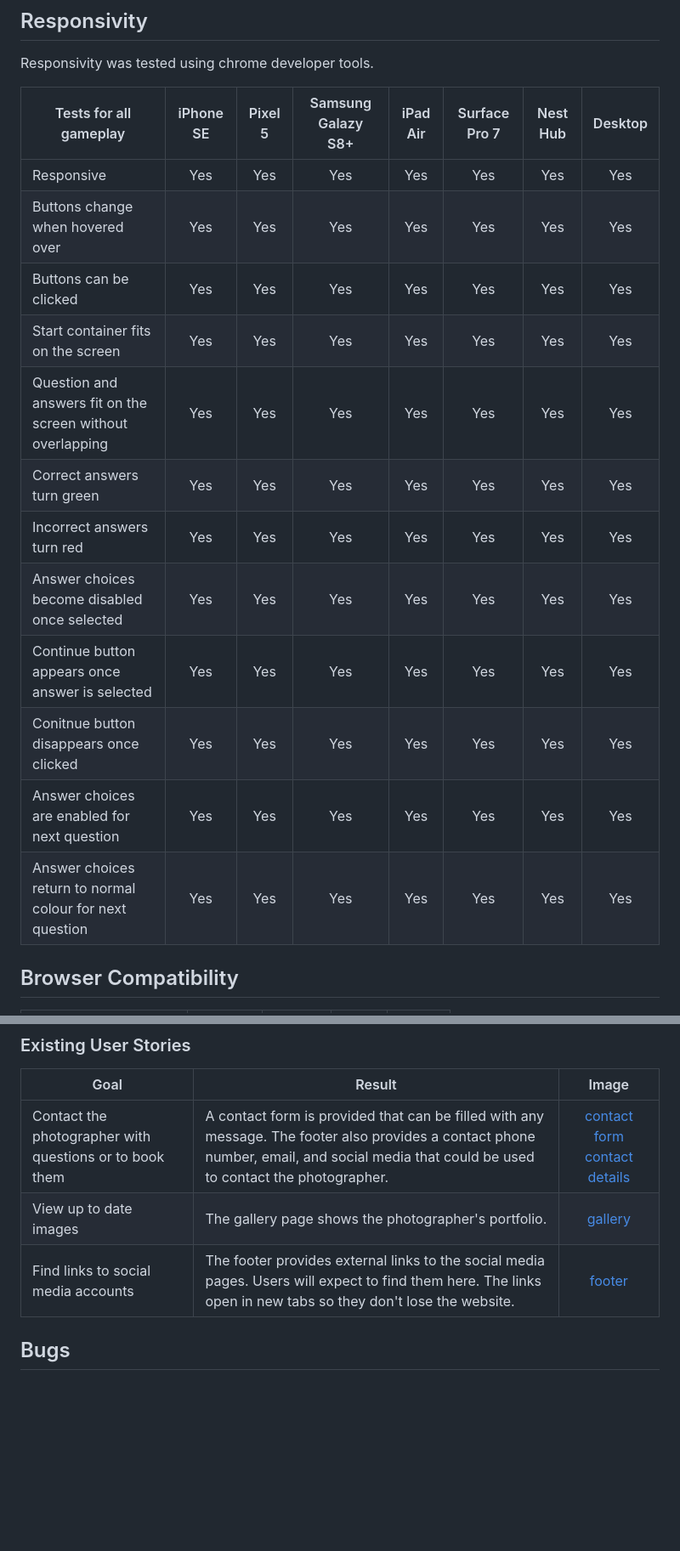
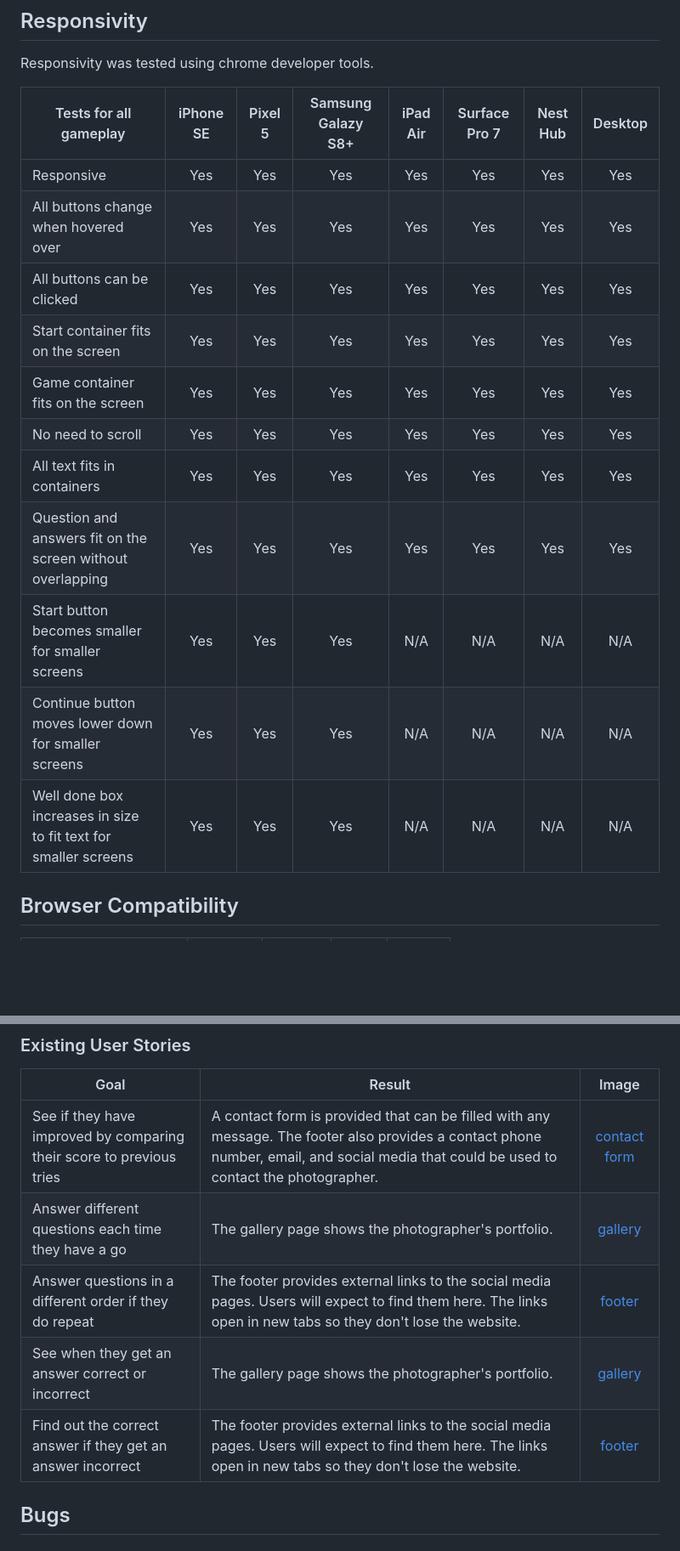
Before and after one commit to sarah2244-4/science-revision-quiz, a Markdown page: README.md, 2 parts joined by grey strips. Shown: that part at 85% size. GitHub-like rendering; blank space fills up the shorter version.

```diff
--- a/README.md
+++ b/README.md
@@ -153,17 +153,17 @@ Responsivity was tested using chrome developer tools.
 | Tests for all gameplay | iPhone SE | Pixel 5 | Samsung Galazy S8+ | iPad Air | Surface Pro 7 | Nest Hub | Desktop |
 | --- | :---: | :---: | :---: | :---: | :---: | :---: | :---: |
 | Responsive | Yes | Yes | Yes | Yes | Yes | Yes | Yes |
-| Buttons change when hovered over | Yes | Yes | Yes | Yes | Yes | Yes | Yes |
-| Buttons can be clicked | Yes | Yes | Yes | Yes | Yes | Yes | Yes |
+| All buttons change when hovered over | Yes | Yes | Yes | Yes | Yes | Yes | Yes |
+| All buttons can be clicked | Yes | Yes | Yes | Yes | Yes | Yes | Yes |
 | Start container fits on the screen | Yes | Yes | Yes | Yes | Yes | Yes | Yes |
+| Game container fits on the screen | Yes | Yes | Yes | Yes | Yes | Yes | Yes |
+| No need to scroll | Yes | Yes | Yes | Yes | Yes | Yes | Yes |
+| All text fits in containers | Yes | Yes | Yes | Yes | Yes | Yes | Yes |
 | Question and answers fit on the screen without overlapping | Yes | Yes | Yes | Yes | Yes | Yes | Yes |
-| Correct answers turn green | Yes | Yes | Yes | Yes | Yes | Yes | Yes |
-| Incorrect answers turn red | Yes | Yes | Yes | Yes | Yes | Yes | Yes |
-| Answer choices become disabled once selected | Yes | Yes | Yes | Yes | Yes | Yes | Yes |
-| Continue button appears once answer is selected | Yes | Yes | Yes | Yes | Yes | Yes | Yes |
-| Conitnue button disappears once clicked | Yes | Yes | Yes | Yes | Yes | Yes | Yes |
-| Answer choices are enabled for next question | Yes | Yes | Yes | Yes | Yes | Yes | Yes |
-| Answer choices return to normal colour for next question | Yes | Yes | Yes | Yes | Yes | Yes | Yes |
+| Start button becomes smaller for smaller screens | Yes | Yes | Yes | N/A | N/A | N/A | N/A |
+| Continue button moves lower down for smaller screens | Yes | Yes | Yes | N/A | N/A | N/A | N/A |
+| Well done box increases in size to fit text for smaller screens | Yes | Yes | Yes | N/A | N/A | N/A | N/A |
+
 
 ## Browser Compatibility
 
@@ -196,9 +215,11 @@ Responsivity was tested using chrome developer tools.
 
 | Goal | Result | Image |
 | --- | --- | :---: |
-| Contact the photographer with questions or to book them | A contact form is provided that can be filled with any message. The footer also provides a contact phone number, email, and social media that could be used to contact the photographer. | [contact form](assets/images/contact-form.JPG) [contact details](assets/images/footer-gold.JPG) |
-| View up to date images | The gallery page shows the photographer's portfolio. | [gallery](assets/images/gallery-large-screen.JPG) |
-| Find links to social media accounts | The footer provides external links to the social media pages. Users will expect to find them here. The links open in new tabs so they don't lose the website. | [footer](assets/images/footer-gold.JPG) |
+| See if they have improved by comparing their score to previous tries | A contact form is provided that can be filled with any message. The footer also provides a contact phone number, email, and social media that could be used to contact the photographer. | [contact form](assets/images/contact-form.JPG)  |
+| Answer different questions each time they have a go | The gallery page shows the photographer's portfolio. | [gallery](assets/images/gallery-large-screen.JPG) |
+| Answer questions in a different order if they do repeat | The footer provides external links to the social media pages. Users will expect to find them here. The links open in new tabs so they don't lose the website. | [footer](assets/images/footer-gold.JPG) |
+| See when they get an answer correct or incorrect | The gallery page shows the photographer's portfolio. | [gallery](assets/images/gallery-large-screen.JPG) |
+| Find out the correct answer if they get an answer incorrect | The footer provides external links to the social media pages. Users will expect to find them here. The links open in new tabs so they don't lose the website. | [footer](assets/images/footer-gold.JPG) |
 
 ## Bugs
 
```
Also changed, not shown: other parts of README.md (+34 -24 lines), assets/images/atom.png (added), assets/images/cartoon-atom.png (added), assets/images/cartoon-microscope.png (added), assets/images/microscope.png (added), 3 other files.
